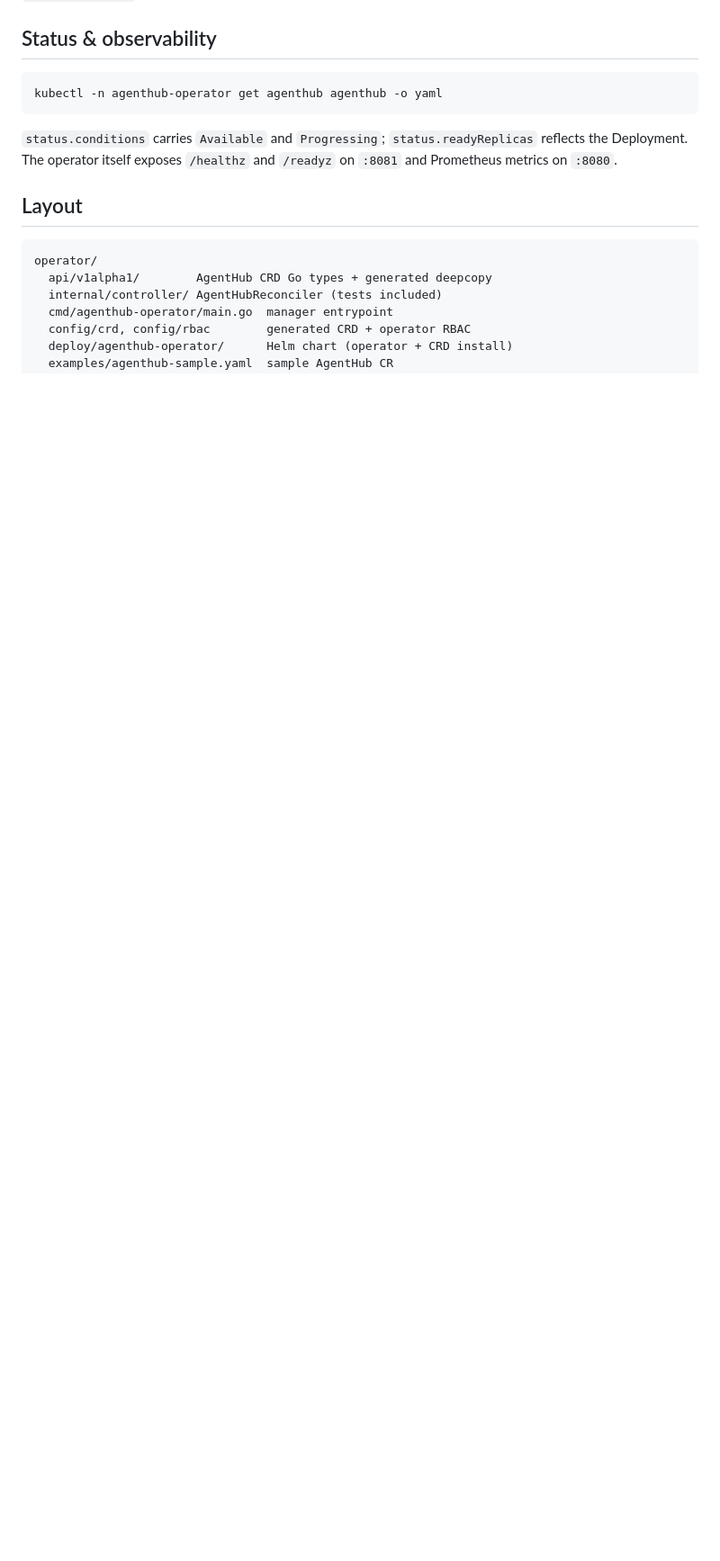
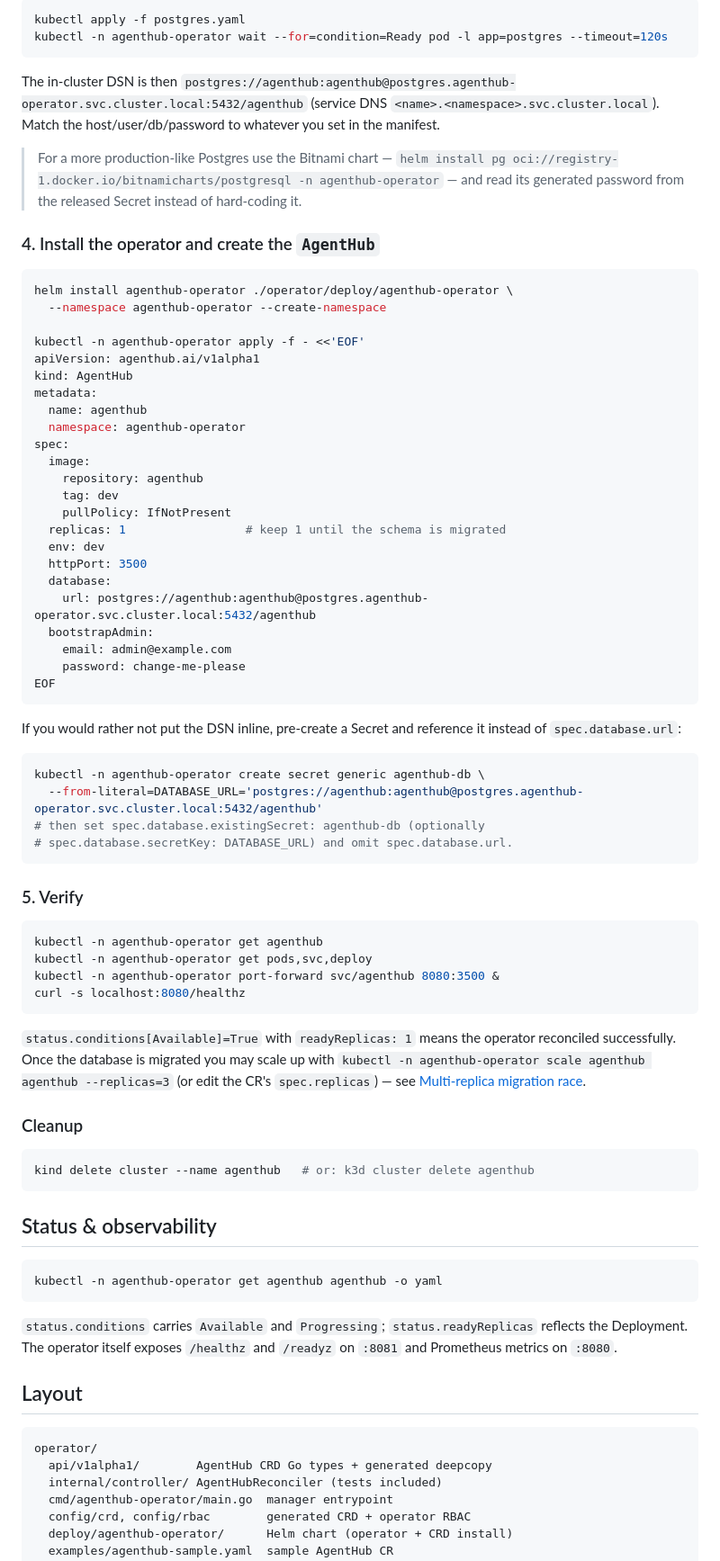
Before and after one commit to ariacompute/agenthub, a Markdown page: operator/README.md, the part around one of its changes. Shown at 90% size. Rendered like a GitHub page; blank space fills up the shorter version.

Commit message:
docs(operator): document Kubernetes operator with kind/k3d

````diff
--- a/operator/README.md
+++ b/operator/README.md
@@ -128,3 +213,76 @@ and drop `WATCH_NAMESPACE`.
+```bash
+kubectl apply -f postgres.yaml
+kubectl -n agenthub-operator wait --for=condition=Ready pod -l app=postgres --timeout=120s
+```
+
+The in-cluster DSN is then
+`postgres://agenthub:agenthub@postgres.agenthub-operator.svc.cluster.local:5432/agenthub`
+(service DNS `<name>.<namespace>.svc.cluster.local`). Match the host/user/db/password
+to whatever you set in the manifest.
+
+> For a more production-like Postgres use the Bitnami chart —
+> `helm install pg oci://registry-1.docker.io/bitnamicharts/postgresql -n agenthub-operator`
+> — and read its generated password from the released Secret instead of
+> hard-coding it.
+
+### 4. Install the operator and create the `AgentHub`
+
+```bash
+helm install agenthub-operator ./operator/deploy/agenthub-operator \
+  --namespace agenthub-operator --create-namespace
+
+kubectl -n agenthub-operator apply -f - <<'EOF'
+apiVersion: agenthub.ai/v1alpha1
+kind: AgentHub
+metadata:
+  name: agenthub
+  namespace: agenthub-operator
+spec:
+  image:
+    repository: agenthub
+    tag: dev
+    pullPolicy: IfNotPresent
+  replicas: 1                 # keep 1 until the schema is migrated
+  env: dev
+  httpPort: 3500
+  database:
+    url: postgres://agenthub:agenthub@postgres.agenthub-operator.svc.cluster.local:5432/agenthub
+  bootstrapAdmin:
+    email: admin@example.com
+    password: change-me-please
+EOF
+```
+
+If you would rather not put the DSN inline, pre-create a Secret and reference
+it instead of `spec.database.url`:
+
+```bash
+kubectl -n agenthub-operator create secret generic agenthub-db \
+  --from-literal=DATABASE_URL='postgres://agenthub:agenthub@postgres.agenthub-operator.svc.cluster.local:5432/agenthub'
+# then set spec.database.existingSecret: agenthub-db (optionally
+# spec.database.secretKey: DATABASE_URL) and omit spec.database.url.
+```
+
+### 5. Verify
+
+```bash
+kubectl -n agenthub-operator get agenthub
+kubectl -n agenthub-operator get pods,svc,deploy
+kubectl -n agenthub-operator port-forward svc/agenthub 8080:3500 &
+curl -s localhost:8080/healthz
+```
+
+`status.conditions[Available]=True` with `readyReplicas: 1` means the operator
+reconciled successfully. Once the database is migrated you may scale up with
+`kubectl -n agenthub-operator scale agenthub agenthub --replicas=3` (or edit the
+CR's `spec.replicas`) — see [Multi-replica migration race](#multi-replica-migration-race).
+
+### Cleanup
+
+```bash
+kind delete cluster --name agenthub   # or: k3d cluster delete agenthub
+```
+
 ## Status & observability
 
 ```bash
````
Also changed, not shown: other parts of operator/README.md (+87 -2 lines), README.md (+1 -2 lines), README_cn.md (+1 -2 lines).
